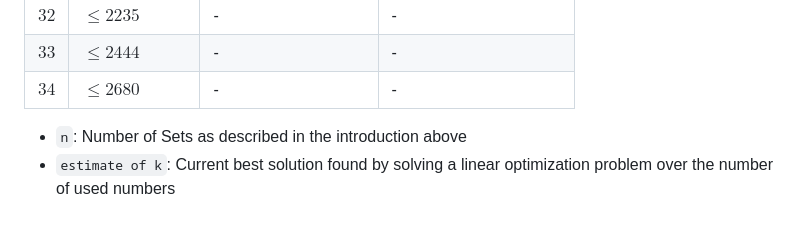
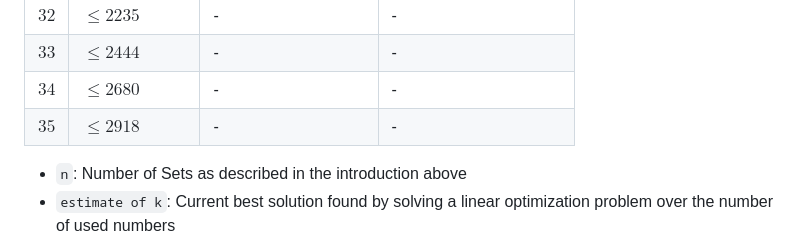
Before and after one commit to HerrPixel/A381294, a Markdown page: README.md, the part around the change. Drawn GitHub-style; blank space fills up the shorter version.

Commit message:
Added bound for n=35

```diff
--- a/README.md
+++ b/README.md
@@ -61,6 +61,7 @@ Where an upper bound for $k$ is given, it is known from a constructed solution.
 | $32$ | $\le 2235$       | -                  | -                      |
 | $33$ | $\le 2444$       | -                  | -                      |
 | $34$ | $\le 2680$       | -                  | -                      |
+| $35$ | $\le 2918$       | -                  | -                      |
 
 -   `n`:
     Number of Sets as described in the introduction above
```
